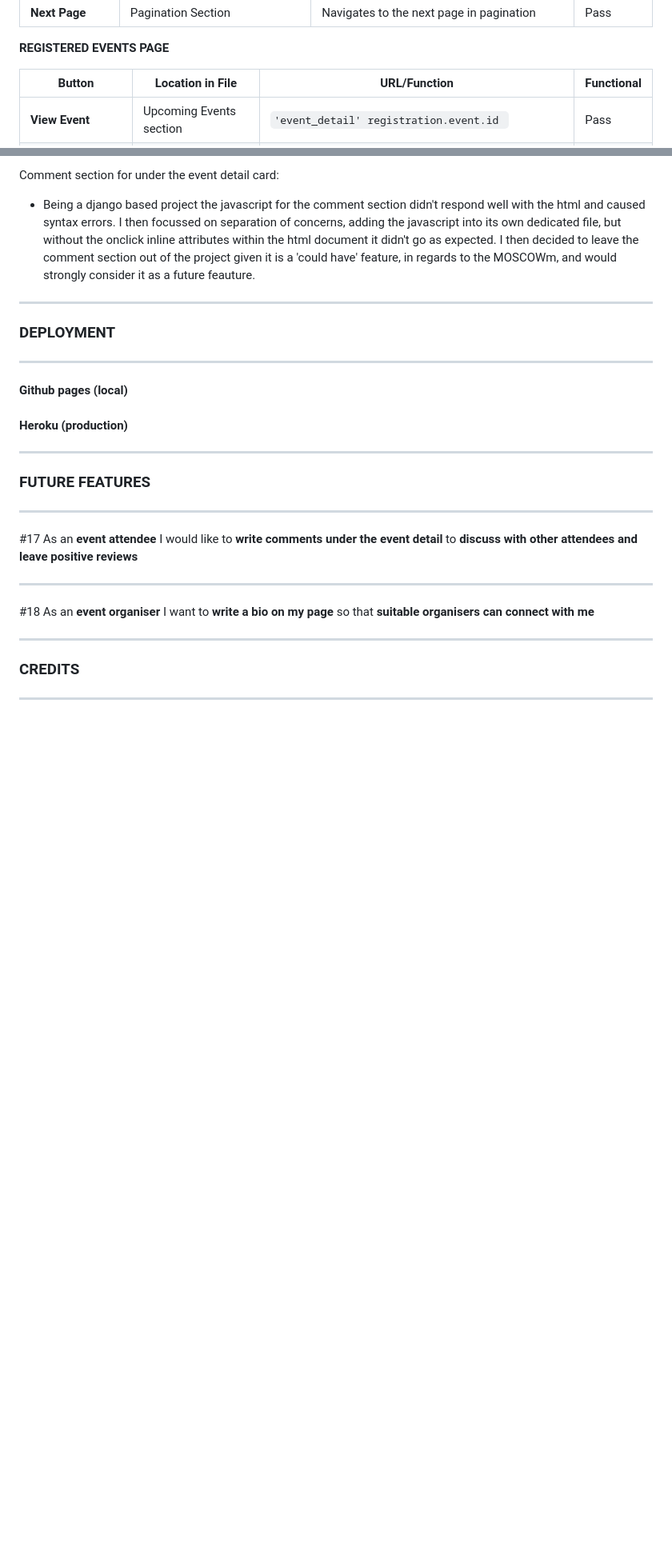
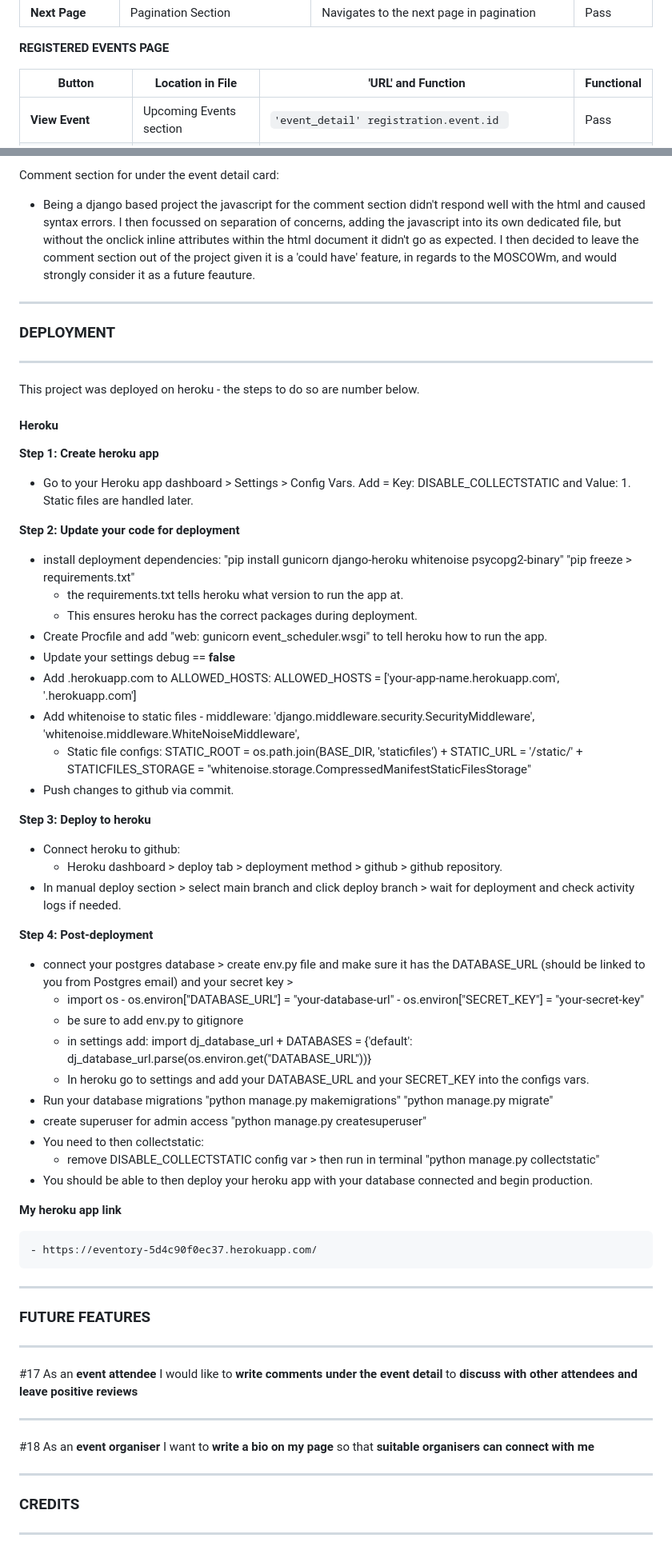
Before and after one commit to Ojay97-hub/event-scheduler, a Markdown page: README.md, 2 parts joined by grey strips. Shown: that part at 80% size. Drawn GitHub-style; blank space fills up the shorter version.

Commit message:
add heroku deployment steps to readme

```diff
--- a/README.md
+++ b/README.md
@@ -769,7 +770,7 @@ Filtering by organiser also working.
 
 **REGISTERED EVENTS PAGE**
 
-| **Button**               | **Location in File**            | **URL/Function**                                    | **Functional** |
+| **Button**               | **Location in File**            | **'URL' and Function**                                    | **Functional** |
 |--------------------------|---------------------------------|----------------------------------------------------|----------------|
 | **View Event**           | Upcoming Events section         | `'event_detail' registration.event.id `    | Pass           |
 | **Cancel Registration**  | Upcoming Events section         | Submits form to `'unregister_from_event' registration.event.id` | Pass |
@@ -788,11 +789,48 @@ Comment section for under the event detail card:
 ------
 ### DEPLOYMENT
 ------
+This project was deployed on heroku - the steps to do so are number below.
 
-#### Github pages (local)
+#### Heroku
 
+**Step 1: Create heroku app**
 
-#### Heroku (production)
+- Go to your Heroku app dashboard > Settings > Config Vars. Add = Key: DISABLE_COLLECTSTATIC and Value: 1. Static files are handled later.
+
+**Step 2: Update your code for deployment**
+
+- install deployment dependencies: "pip install gunicorn django-heroku whitenoise psycopg2-binary" "pip freeze > requirements.txt"
+    - the requirements.txt tells heroku what version to run the app at.
+    - This ensures heroku has the correct packages during deployment.
+- Create Procfile and add "web: gunicorn event_scheduler.wsgi" to tell heroku how to run the app.
+- Update your settings debug == **false**
+- Add .herokuapp.com to ALLOWED_HOSTS: ALLOWED_HOSTS = ['your-app-name.herokuapp.com', '.herokuapp.com']
+- Add whitenoise to static files - middleware: 'django.middleware.security.SecurityMiddleware', 'whitenoise.middleware.WhiteNoiseMiddleware',
+    - Static file configs: STATIC_ROOT = os.path.join(BASE_DIR, 'staticfiles') + STATIC_URL = '/static/' + STATICFILES_STORAGE = "whitenoise.storage.CompressedManifestStaticFilesStorage"
+- Push changes to github via commit.
+
+**Step 3: Deploy to heroku**
+
+- Connect heroku to github:
+    - Heroku dashboard > deploy tab > deployment method > github > github repository.
+- In manual deploy section > select main branch and click deploy branch > wait for deployment and check activity logs if needed.
+
+**Step 4: Post-deployment**
+
+- connect your postgres database > create env.py file and make sure it has the DATABASE_URL (should be linked to you from Postgres email) and your secret key >
+    - import os - os.environ["DATABASE_URL"] = "your-database-url" - os.environ["SECRET_KEY"] = "your-secret-key"
+    - be sure to add env.py to gitignore
+    - in settings add: import dj_database_url + DATABASES = {'default': dj_database_url.parse(os.environ.get("DATABASE_URL"))}
+    - In heroku go to settings and add your DATABASE_URL and your SECRET_KEY into the configs vars.
+- Run your database migrations "python manage.py makemigrations" "python manage.py migrate"
+- create superuser for admin access "python manage.py createsuperuser"
+- You need to then collectstatic:
+    - remove DISABLE_COLLECTSTATIC config var > then run in terminal "python manage.py collectstatic"
+- You should be able to then deploy your heroku app with your database connected and begin production.
+
+**My heroku app link**
+
+    - https://eventory-5d4c90f0ec37.herokuapp.com/
 
 ------
 ### FUTURE FEATURES
```
Also changed, not shown: other parts of README.md (+9 -8 lines).
